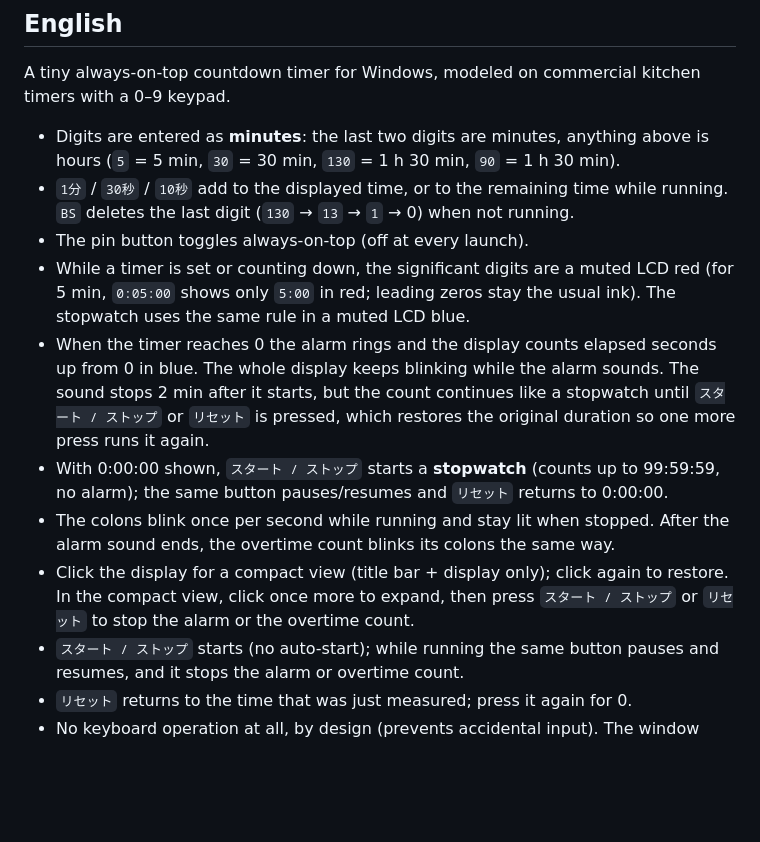
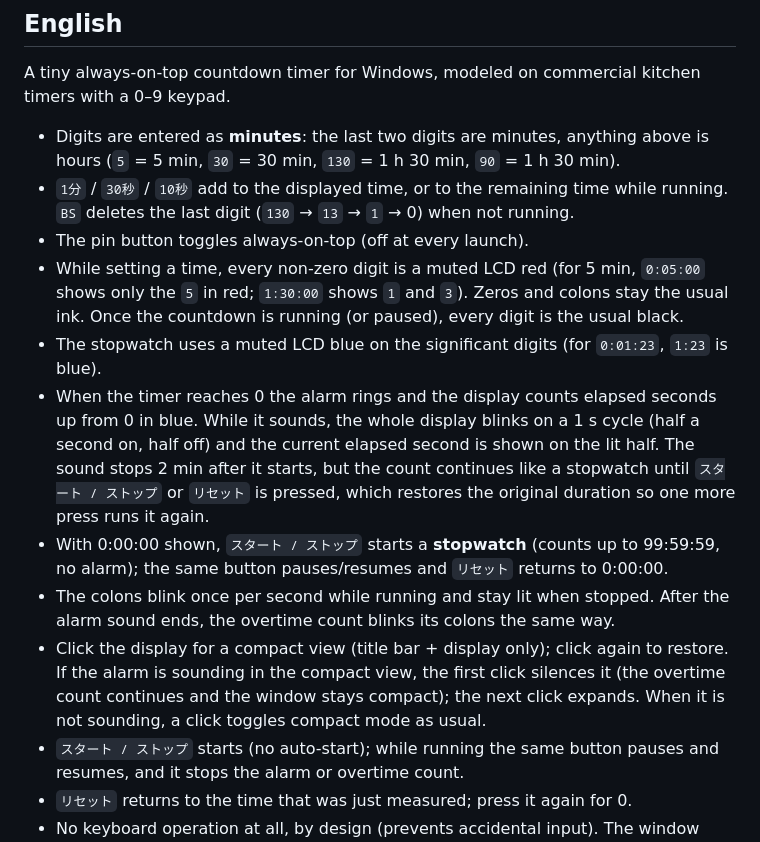
Before and after one commit to zmlworks/keypad-timer, a Markdown page: README.md, the part around one of its changes. GitHub-like rendering; blank space fills up the shorter version.

Commit message:
v0.5.1: larger H/M/S, red only on non-zero digits while setting, black countdown, compact click silences the alarm first

```diff
--- a/README.md
+++ b/README.md
@@ -64,11 +65,12 @@ A tiny always-on-top countdown timer for Windows, modeled on commercial kitchen
 - Digits are entered as **minutes**: the last two digits are minutes, anything above is hours (`5` = 5 min, `30` = 30 min, `130` = 1 h 30 min, `90` = 1 h 30 min).
 - `1分` / `30秒` / `10秒` add to the displayed time, or to the remaining time while running. `BS` deletes the last digit (`130` → `13` → `1` → 0) when not running.
 - The pin button toggles always-on-top (off at every launch).
-- While a timer is set or counting down, the significant digits are a muted LCD red (for 5 min, `0:05:00` shows only `5:00` in red; leading zeros stay the usual ink). The stopwatch uses the same rule in a muted LCD blue.
-- When the timer reaches 0 the alarm rings and the display counts elapsed seconds up from 0 in blue. The whole display keeps blinking while the alarm sounds. The sound stops 2 min after it starts, but the count continues like a stopwatch until `スタート / ストップ` or `リセット` is pressed, which restores the original duration so one more press runs it again.
+- While setting a time, every non-zero digit is a muted LCD red (for 5 min, `0:05:00` shows only the `5` in red; `1:30:00` shows `1` and `3`). Zeros and colons stay the usual ink. Once the countdown is running (or paused), every digit is the usual black.
+- The stopwatch uses a muted LCD blue on the significant digits (for `0:01:23`, `1:23` is blue).
+- When the timer reaches 0 the alarm rings and the display counts elapsed seconds up from 0 in blue. While it sounds, the whole display blinks on a 1 s cycle (half a second on, half off) and the current elapsed second is shown on the lit half. The sound stops 2 min after it starts, but the count continues like a stopwatch until `スタート / ストップ` or `リセット` is pressed, which restores the original duration so one more press runs it again.
 - With 0:00:00 shown, `スタート / ストップ` starts a **stopwatch** (counts up to 99:59:59, no alarm); the same button pauses/resumes and `リセット` returns to 0:00:00.
 - The colons blink once per second while running and stay lit when stopped. After the alarm sound ends, the overtime count blinks its colons the same way.
-- Click the display for a compact view (title bar + display only); click again to restore. In the compact view, click once more to expand, then press `スタート / ストップ` or `リセット` to stop the alarm or the overtime count.
+- Click the display for a compact view (title bar + display only); click again to restore. If the alarm is sounding in the compact view, the first click silences it (the overtime count continues and the window stays compact); the next click expands. When it is not sounding, a click toggles compact mode as usual.
 - `スタート / ストップ` starts (no auto-start); while running the same button pauses and resumes, and it stops the alarm or overtime count.
 - `リセット` returns to the time that was just measured; press it again for 0.
 - No keyboard operation at all, by design (prevents accidental input). The window never takes keyboard focus.
```
Also changed, not shown: other parts of README.md (+4 -3 lines), docs/compact.png, docs/icon-256.png, docs/icon-preview.png, docs/overview.png, 7 other files.
